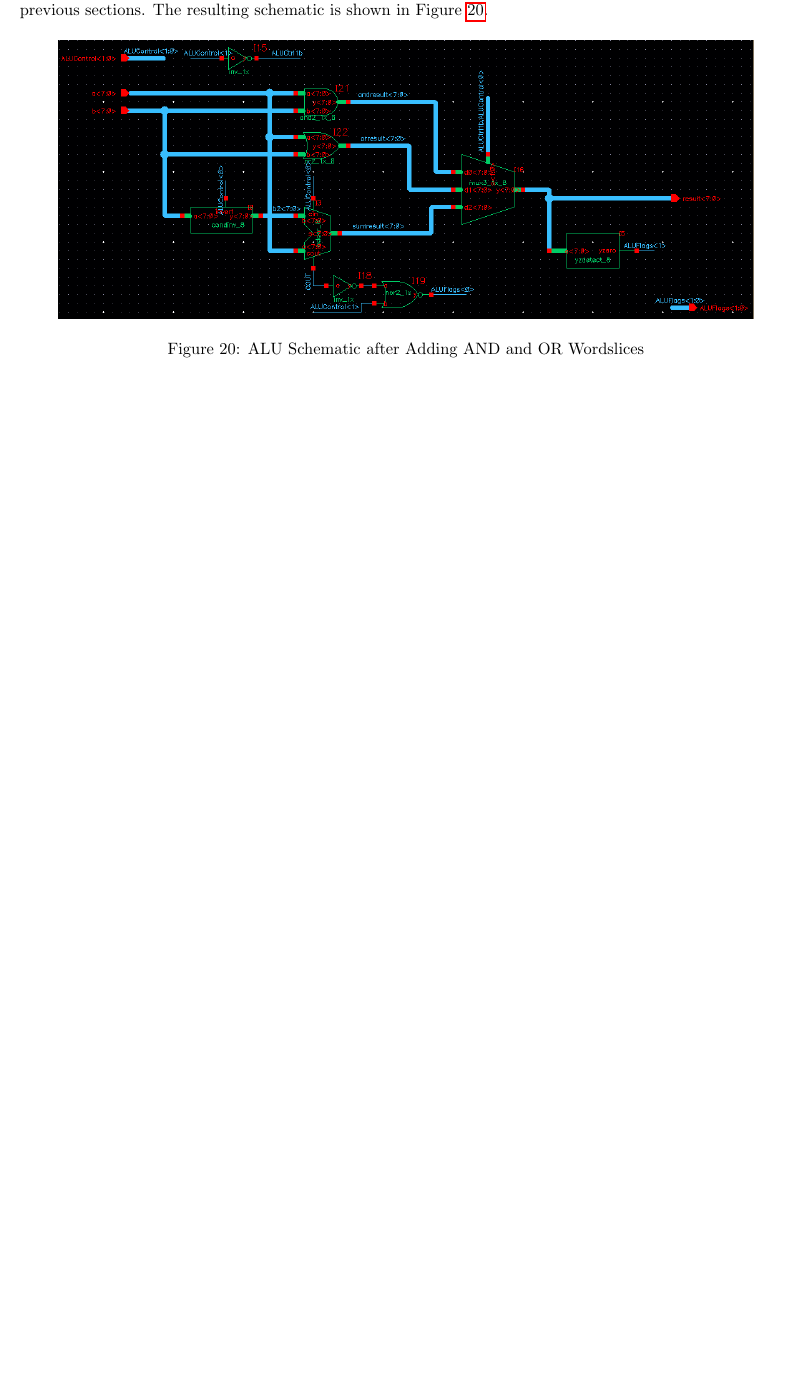
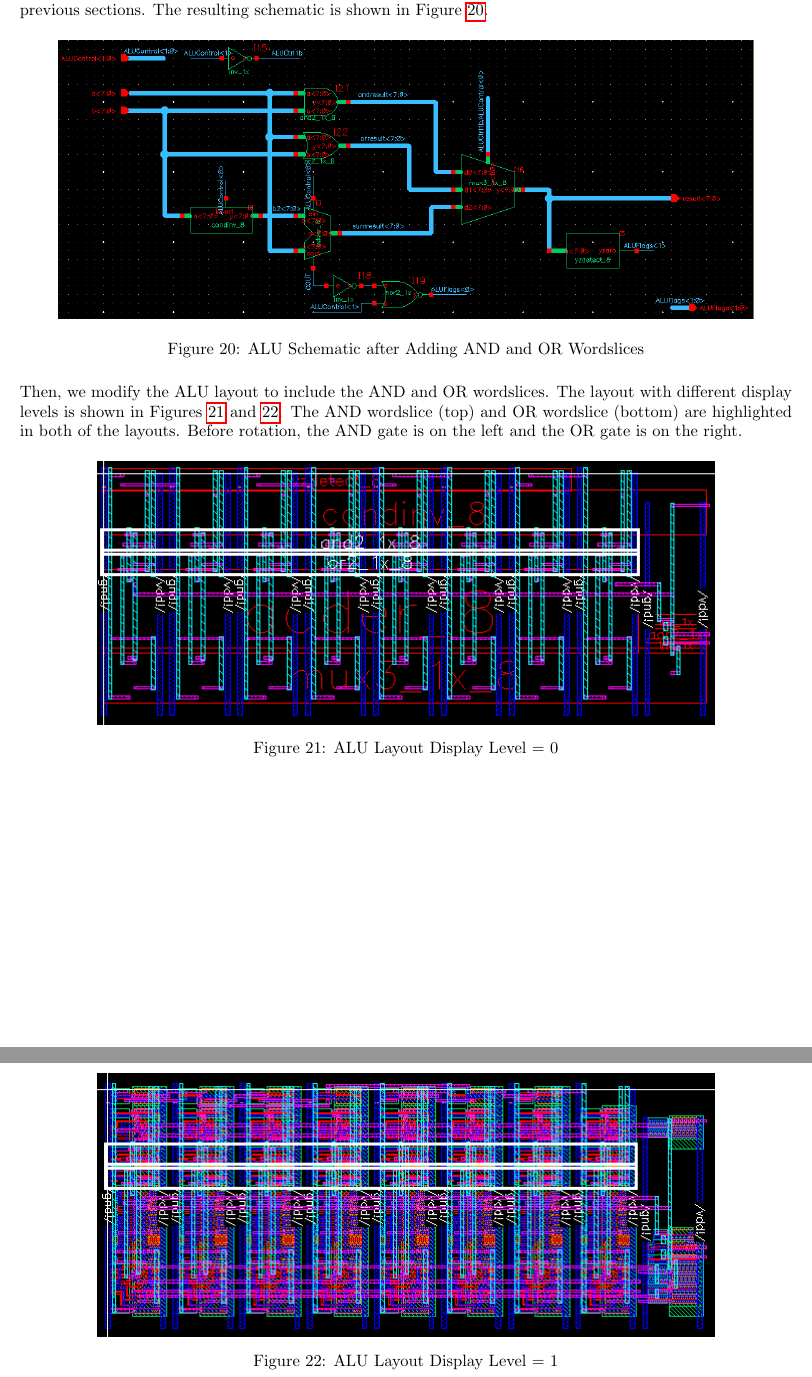
Before and after one commit to osowatzke/ECE_507_Labs, a LaTeX document (3/latex/ECE507_Lab3_Sowatzke.tex): part of page 7 of 7 before the commit and two parts of pages 7 and 8 of 8 after it, the two joined at a grey line, cut so that both start at the same text, the shorter picture padded with empty space. Compiled offline with pdfLaTeX.

Commit message:
Describing the ALU layout

```diff
--- a/3/latex/ECE507_Lab3_Sowatzke.tex
+++ b/3/latex/ECE507_Lab3_Sowatzke.tex
@@ -246,4 +246,18 @@
 		\label{fig::alu_schematic}
 	\end{figure}
 
+	\noindent Then, we modify the ALU layout to include the AND and OR wordslices. The layout with different display levels is shown in Figures \ref{fig::alu_layout_overview} and \ref{fig::alu_layout_detailed}. The AND wordslice (top) and OR wordslice (bottom) are highlighted in both of the layouts. Before rotation, the AND gate is on the left and the OR gate is on the right.
+
+	\begin{figure}[H]
+		\centerline{\includegraphics[height=0.8\textwidth, angle=270]{alu_layout_overview.png}}
+		\caption{ALU Layout Display Level = 0}
+		\label{fig::alu_layout_overview}
+	\end{figure}
+
+	\begin{figure}[H]
+		\centerline{\includegraphics[height=0.8\textwidth, angle=270]{alu_layout_detailed.png}}
+		\caption{ALU Layout Display Level = 1}
+		\label{fig::alu_layout_detailed}
+	\end{figure}
+
 \end{document}
```
Also changed, not shown: 3/latex/images/alu_application_readiness_check.png (added), 3/latex/images/alu_drc.png (added), 3/latex/images/alu_layout_bit0.png (added), 3/latex/images/alu_layout_detailed.png (added), 3/latex/images/alu_layout_overview.png (added).
